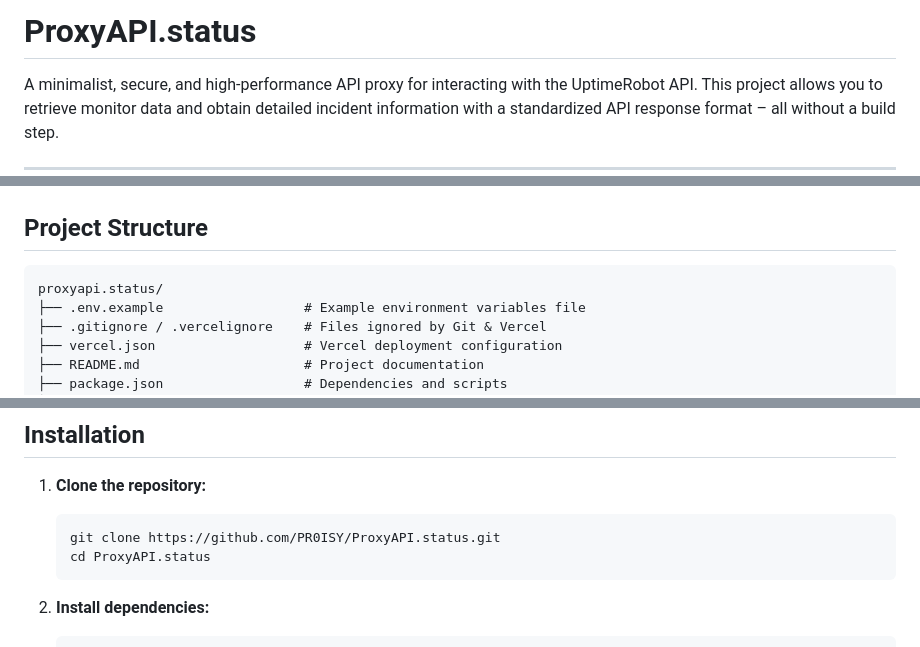
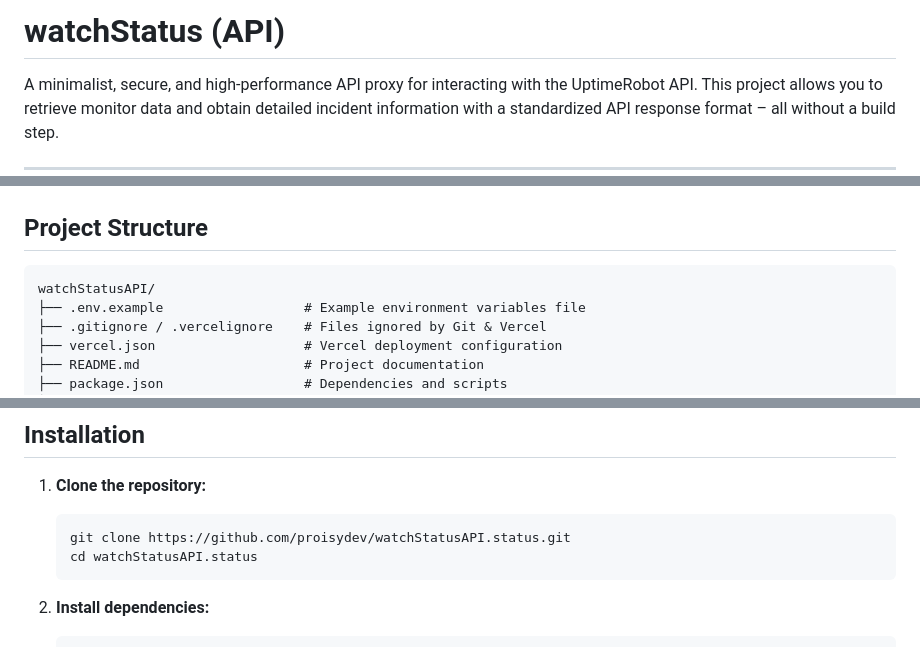
Before and after one commit to proisydev/ProxyAPI.status, a Markdown page: readme.md, 3 parts joined by grey strips. Drawn GitHub-style.

````diff
--- a/readme.md
+++ b/readme.md
@@ -1,4 +1,4 @@
-# ProxyAPI.status
+# watchStatus (API)
 
 A minimalist, secure, and high-performance API proxy for interacting with the UptimeRobot API. This project allows you to retrieve monitor data and obtain detailed incident information with a standardized API response format – all without a build step.
 
@@ -33,7 +33,7 @@ A minimalist, secure, and high-performance API proxy for interacting with the Up
 ## Project Structure
 
 ```
-proxyapi.status/
+watchStatusAPI/
 ├── .env.example                  # Example environment variables file
 ├── .gitignore / .vercelignore    # Files ignored by Git & Vercel
 ├── vercel.json                   # Vercel deployment configuration
@@ -68,8 +68,8 @@ proxyapi.status/
 1. **Clone the repository:**
 
    ```bash
-   git clone https://github.com/PR0ISY/ProxyAPI.status.git
-   cd ProxyAPI.status
+   git clone https://github.com/proisydev/watchStatusAPI.status.git
+   cd watchStatusAPI.status
    ```
 
 2. **Install dependencies:**
````
